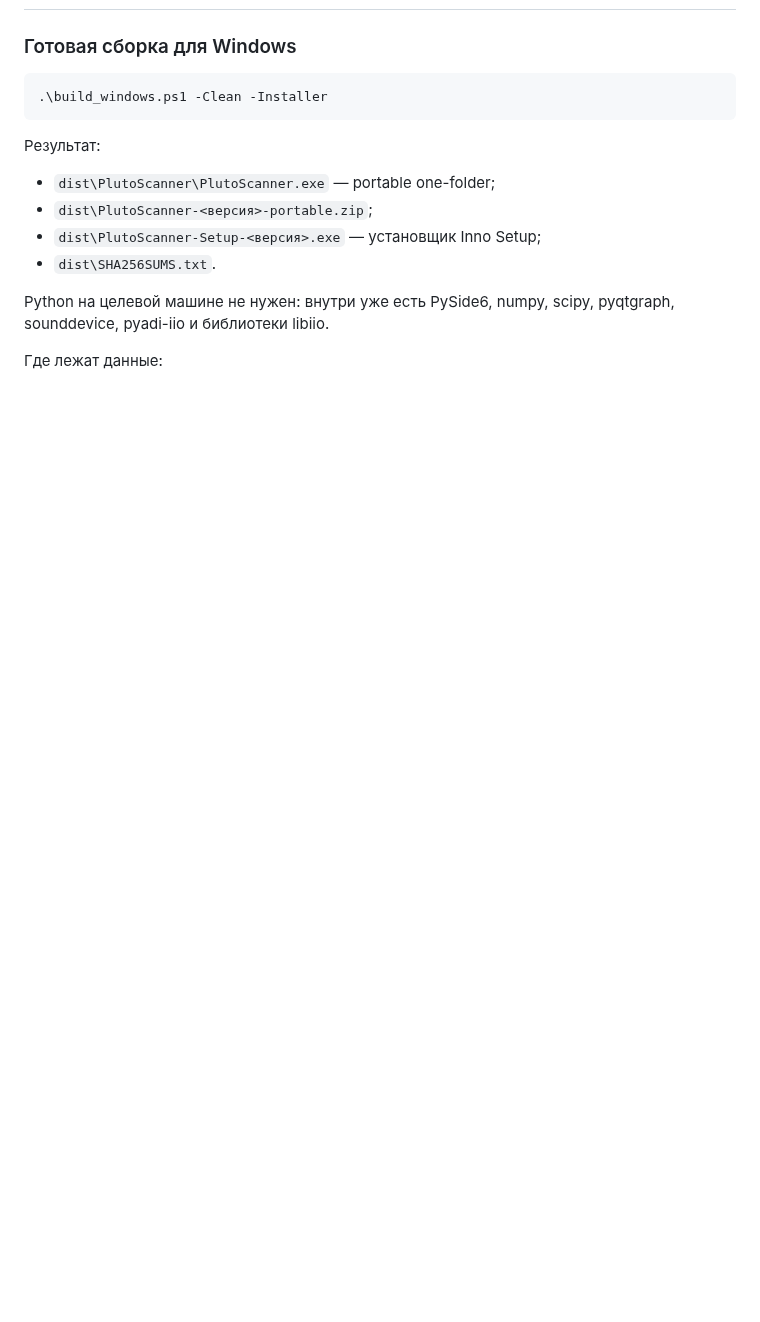
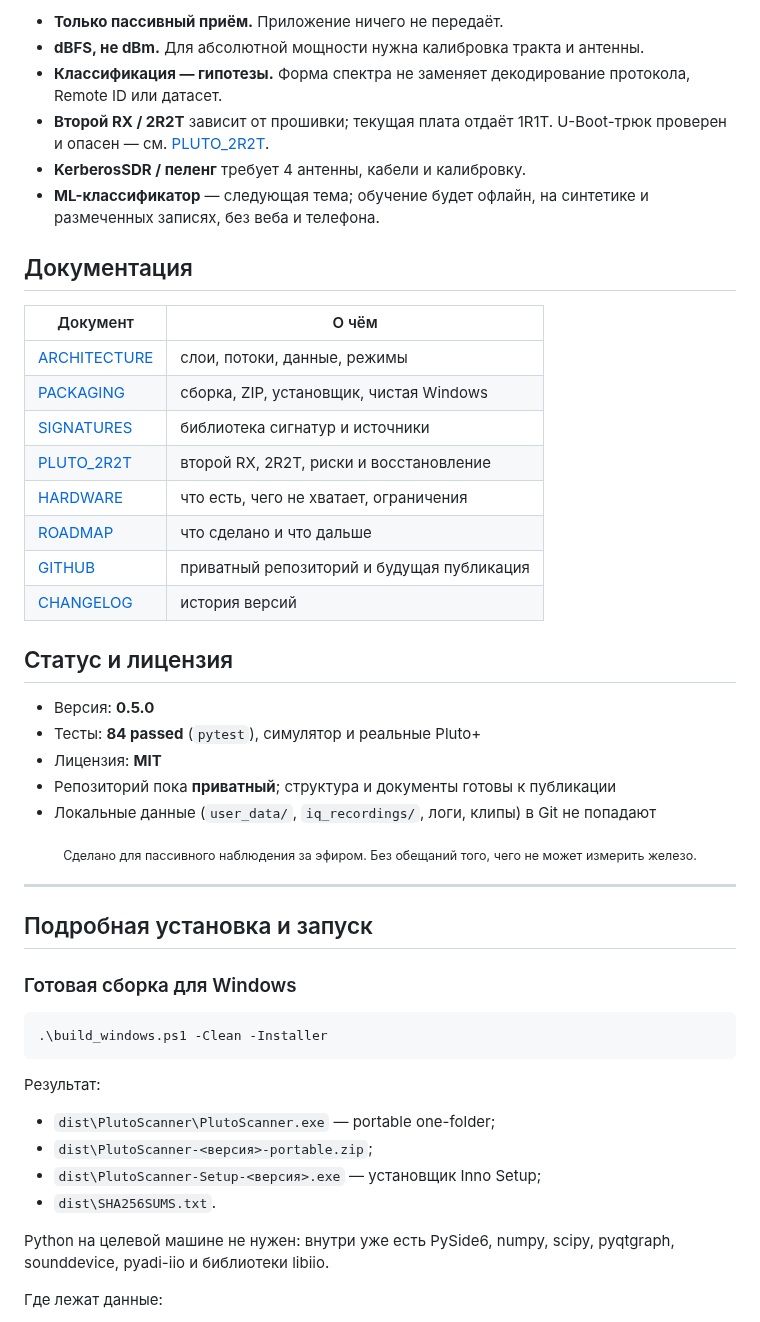
Before and after one commit to MaxBond7/pluto-scanner, a Markdown page: README.md, the part around one of its changes. Rendered like a GitHub page; blank space fills up the shorter version.

```diff
--- a/README.md
+++ b/README.md
@@ -45,3 +139,42 @@
+- **Только пассивный приём.** Приложение ничего не передаёт.
+- **dBFS, не dBm.** Для абсолютной мощности нужна калибровка тракта и антенны.
+- **Классификация — гипотезы.** Форма спектра не заменяет декодирование
+  протокола, Remote ID или датасет.
+- **Второй RX / 2R2T** зависит от прошивки; текущая плата отдаёт 1R1T.
+  U-Boot-трюк проверен и опасен — см. [PLUTO_2R2T](docs/PLUTO_2R2T.md).
+- **KerberosSDR / пеленг** требует 4 антенны, кабели и калибровку.
+- **ML-классификатор** — следующая тема; обучение будет офлайн, на синтетике
+  и размеченных записях, без веба и телефона.
+
+## Документация
+
+| Документ | О чём |
+|---|---|
+| [ARCHITECTURE](docs/ARCHITECTURE.md) | слои, потоки, данные, режимы |
+| [PACKAGING](docs/PACKAGING.md) | сборка, ZIP, установщик, чистая Windows |
+| [SIGNATURES](docs/SIGNATURES.md) | библиотека сигнатур и источники |
+| [PLUTO_2R2T](docs/PLUTO_2R2T.md) | второй RX, 2R2T, риски и восстановление |
+| [HARDWARE](docs/HARDWARE.md) | что есть, чего не хватает, ограничения |
+| [ROADMAP](docs/ROADMAP.md) | что сделано и что дальше |
+| [GITHUB](docs/GITHUB.md) | приватный репозиторий и будущая публикация |
+| [CHANGELOG](CHANGELOG.md) | история версий |
+
+## Статус и лицензия
+
+- Версия: **0.5.0**
+- Тесты: **84 passed** (`pytest`), симулятор и реальные Pluto+
+- Лицензия: **MIT**
+- Репозиторий пока **приватный**; структура и документы готовы к публикации
+- Локальные данные (`user_data/`, `iq_recordings/`, логи, клипы) в Git не попадают
+
+<p align="center">
+  <sub>Сделано для пассивного наблюдения за эфиром. Без обещаний того,
+  чего не может измерить железо.</sub>
+</p>
+
+---
+
+## Подробная установка и запуск
 
 ### Готовая сборка для Windows
 
```
Also changed, not shown: other parts of README.md (+128 -34 lines), assets/github_banner.png (added), 1 other file.
